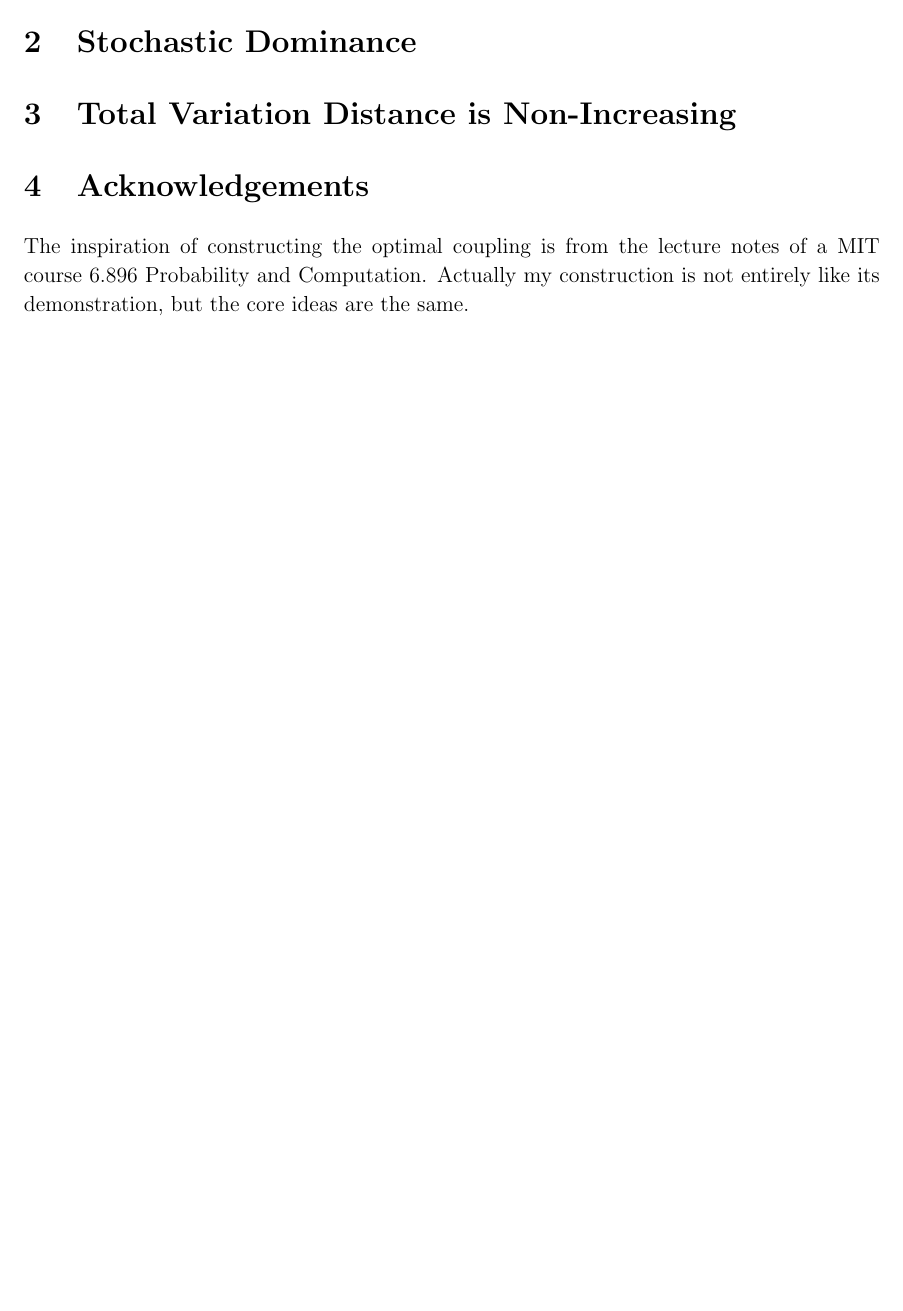
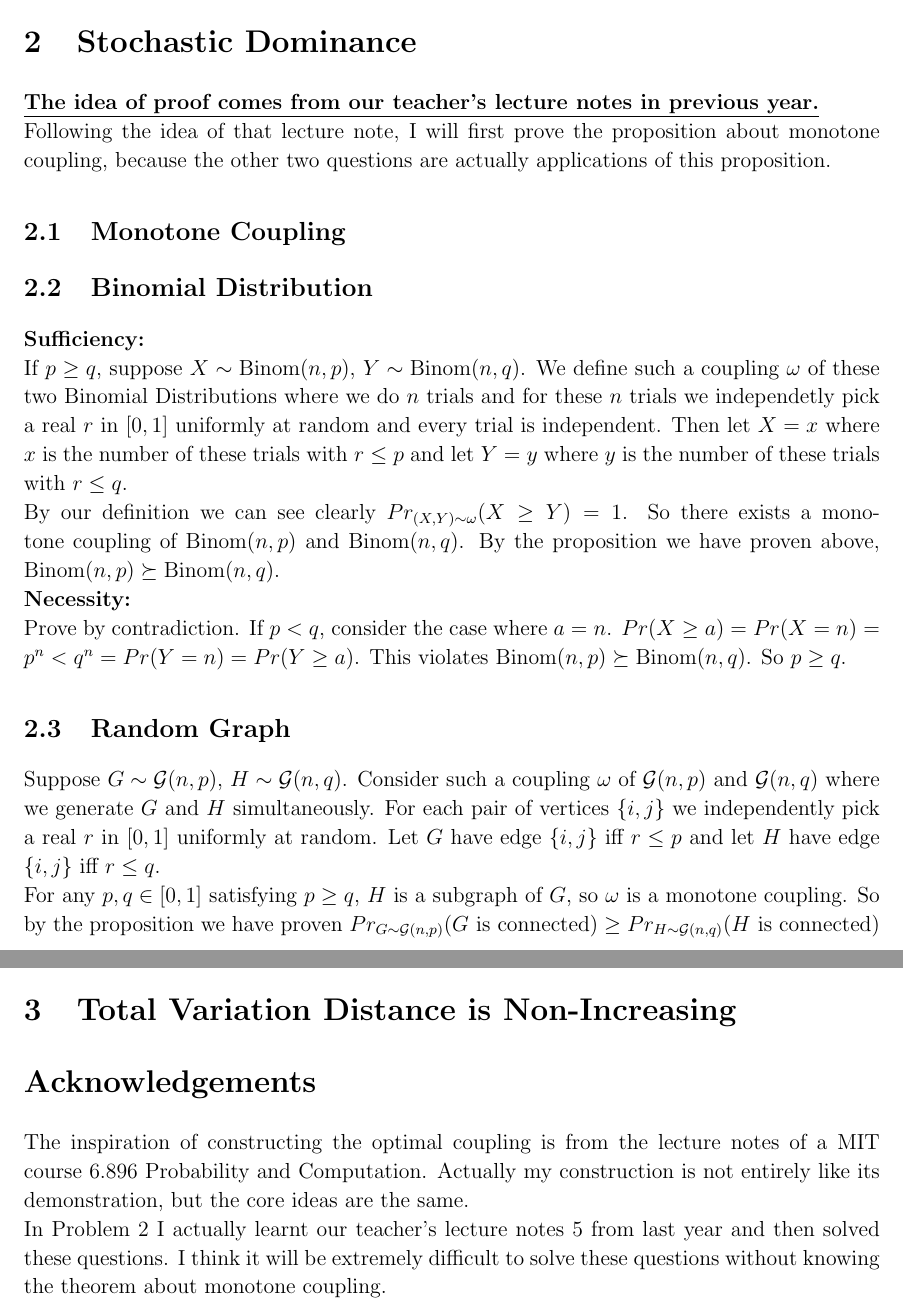
Before and after one commit to sylvansun/AI-assignments-SJTU, a LaTeX document (Stochastic-Processes/SPhw2.tex): part of page 3 of 3 before the commit and two parts of pages 3 and 4 of 4 after it, the two joined at a grey line, cut so that both start at the same text, the shorter picture padded with empty space. Compiled offline with pdfLaTeX.

Commit message:
Update SPhw2.tex
Q3 and construction of monotone coupling remaining...

```diff
--- a/Stochastic-Processes/SPhw2.tex
+++ b/Stochastic-Processes/SPhw2.tex
@@ -105,10 +105,28 @@ We show by calculating $Pr_{(X,Y)\sim\omega^*}(X=Y)$.\\
 So $Pr_{(X,Y)\sim\omega^*}(X\neq Y)=D_{TV}(\mu,\nu)$
 \newpage
 
+
 \section{Stochastic Dominance}
+\textbf{\underline{The idea of proof comes from our teacher's lecture notes in previous year.}}\\
+Following the idea of that lecture note, I will first prove the proposition about monotone coupling, because the other two questions are actually applications of this proposition.
 
+\subsection{Monotone Coupling}
+
+\subsection{Binomial Distribution}
+\textbf{Sufficiency:}\\
+If $p\geq q$, suppose $X\sim\text{Binom}(n,p)$, $Y\sim\text{Binom}(n,q)$. We define such a coupling $\omega$ of these two Binomial Distributions where we do $n$ trials and for these $n$ trials we independetly pick a real $r$ in $[0,1]$ uniformly at random and every trial is independent. Then let $X=x$ where $x$ is the number of these trials with $r\leq p$ and let $Y=y$ where $y$ is the number of these trials with $r\leq q$.\\
+By our definition we can see clearly $Pr_{(X,Y)\sim\omega}(X\geq Y)=1$. So there exists a monotone coupling of $\text{Binom}(n,p)$ and $\text{Binom}(n,q)$. By the proposition we have proven above, $\text{Binom}(n,p)\succeq\text{Binom}(n,q)$.\\
+\textbf{Necessity:}\\
+Prove by contradiction. If $p<q$, consider the case where $a=n$. $Pr(X\geq a)=Pr(X=n)=p^n<q^n=Pr(Y=n)=Pr(Y\geq a)$. This violates $\text{Binom}(n,p)\succeq\text{Binom}(n,q)$. So $p\geq q$.
+\subsection{Random Graph}
+Suppose $G\sim\mathcal{G}(n,p)$, $H\sim\mathcal{G}(n,q)$. Consider such a coupling $\omega$ of $\mathcal{G}(n,p)$ and $\mathcal{G}(n,q)$ where we generate $G$ and $H$ simultaneously. For each pair of vertices $\{i,j\}$ we independently pick a real $r$ in $[0,1]$ uniformly at random. Let $G$ have edge $\{i,j\}$ iff $r\leq p$ and let $H$ have edge $\{i,j\}$ iff $r\leq q$.\\
+For any $p,q\in[0,1]$ satisfying $p\geq q$, $H$ is a subgraph of $G$, so $\omega$ is a monotone coupling. So by the proposition we have proven $Pr_{G\sim\mathcal{G}(n,p)}(G\text{ is connected})\geq Pr_{H\sim\mathcal{G}(n,q)}(H\text{ is connected})$
+
+\newpage
 \section{Total Variation Distance is Non-Increasing}
 
-\section{Acknowledgements}
-The inspiration of constructing the optimal coupling is from the lecture notes of a MIT course 6.896 Probability and Computation. Actually my construction is not entirely like its demonstration, but the core ideas are the same.
+
+\section*{Acknowledgements}
+The inspiration of constructing the optimal coupling is from the lecture notes of a MIT course 6.896 Probability and Computation. Actually my construction is not entirely like its demonstration, but the core ideas are the same.\\
+In Problem 2 I actually learnt our teacher's lecture notes 5 from last year and then solved these questions. I think it will be extremely difficult to solve these questions without knowing the theorem about monotone coupling.
 \end{document}
```
